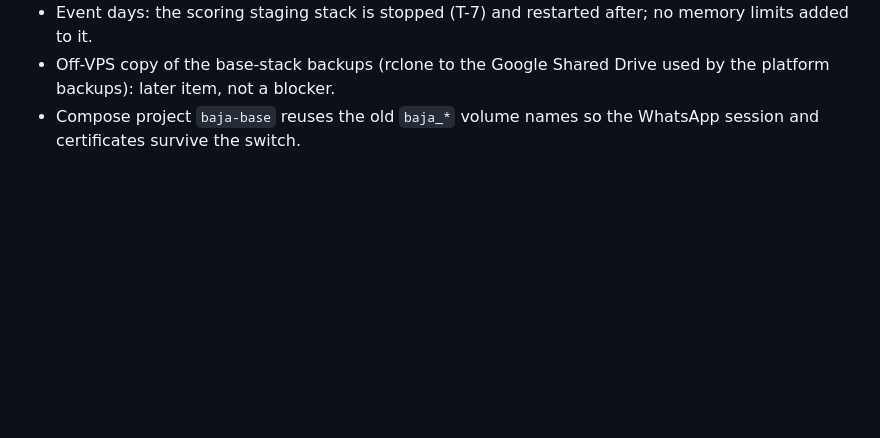
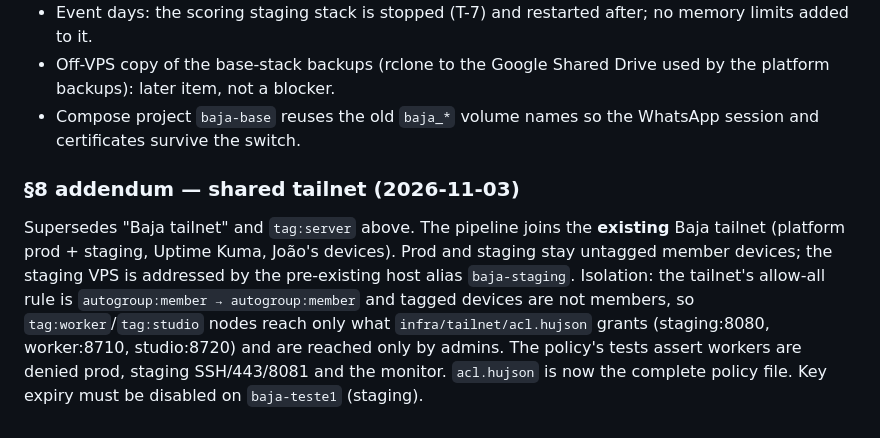
Before and after one commit to jbresolin/baja-video-pipeline, a Markdown page: docs/design.md, the part around the change. Drawn GitHub-style; blank space fills up the shorter version.

Commit message:
docs: shared-tailnet decision (§8 addendum)
Co-Authored-By: Claude Fable 5.1 <noreply@anthropic.com>
Claude-Session: https://claude.ai/code/session_014ELXuZPrx5HdEneCGnFCoR

```diff
--- a/docs/design.md
+++ b/docs/design.md
@@ -486,3 +486,16 @@ Pipeline stack as built (`infra/vps/`, follow-up to PR #9):
   used by the platform backups): later item, not a blocker.
 * Compose project `baja-base` reuses the old `baja_*` volume names so the
   WhatsApp session and certificates survive the switch.
+
+
+### §8 addendum — shared tailnet (2026-11-03)
+Supersedes "Baja tailnet" and `tag:server` above. The pipeline joins the
+**existing** Baja tailnet (platform prod + staging, Uptime Kuma, João's
+devices). Prod and staging stay untagged member devices; the staging VPS is
+addressed by the pre-existing host alias `baja-staging`. Isolation: the
+tailnet's allow-all rule is `autogroup:member → autogroup:member` and tagged
+devices are not members, so `tag:worker`/`tag:studio` nodes reach only what
+`infra/tailnet/acl.hujson` grants (staging:8080, worker:8710, studio:8720)
+and are reached only by admins. The policy's tests assert workers are denied
+prod, staging SSH/443/8081 and the monitor. `acl.hujson` is now the complete
+policy file. Key expiry must be disabled on `baja-teste1` (staging).
```
